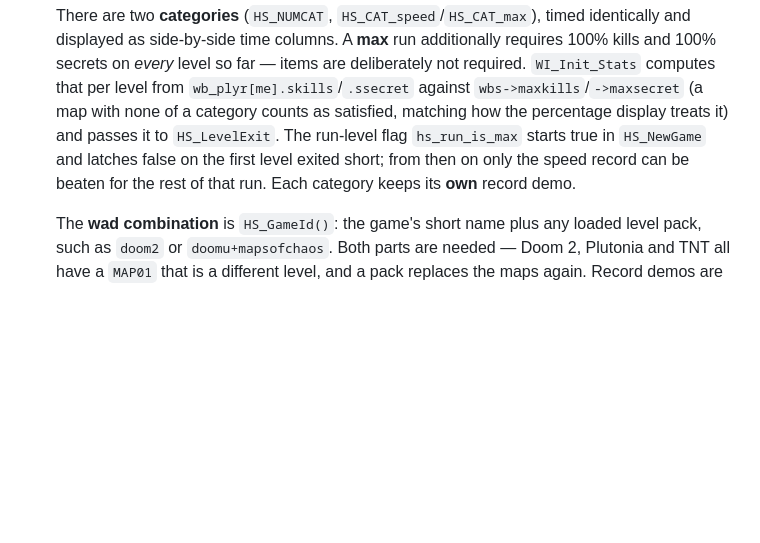
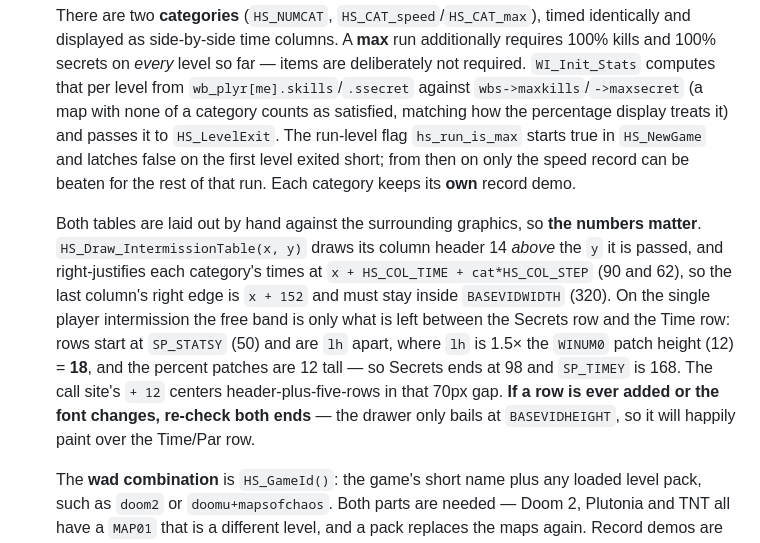
Before and after one commit to mridlen/DoomLegacyArcade, a Markdown page: CLAUDE.md, the part around the change. Rendered like a GitHub page; blank space fills up the shorter version.

Commit message:
Document the intermission high-score table layout constraints
Records the measured constants (lh=18 from WINUM0, Secrets ends at 98,
SP_TIMEY=168) and the header-drawn-14-above-y quirk, so the next change to
that table does not have to rediscover why the +12 is there.

Co-Authored-By: Claude Opus 5 <noreply@anthropic.com>
Claude-Session: https://claude.ai/code/session_018AKEuDc4pAbxYoKnHwfYo6

```diff
--- a/CLAUDE.md
+++ b/CLAUDE.md
@@ -217,6 +217,17 @@ silently made the flag do nothing at all.
   latches false on the first level exited short; from then on only the speed record can be beaten
   for the rest of that run. Each category keeps its **own** record demo.
 
+  Both tables are laid out by hand against the surrounding graphics, so **the numbers matter**.
+  `HS_Draw_IntermissionTable(x, y)` draws its column header 14 *above* the `y` it is passed, and
+  right-justifies each category's times at `x + HS_COL_TIME + cat*HS_COL_STEP` (90 and 62), so the
+  last column's right edge is `x + 152` and must stay inside `BASEVIDWIDTH` (320). On the single
+  player intermission the free band is only what is left between the Secrets row and the Time row:
+  rows start at `SP_STATSY` (50) and are `lh` apart, where `lh` is 1.5× the `WINUM0` patch height
+  (12) = **18**, and the percent patches are 12 tall — so Secrets ends at 98 and `SP_TIMEY` is 168.
+  The call site's `+ 12` centers header-plus-five-rows in that 70px gap. **If a row is ever added
+  or the font changes, re-check both ends** — the drawer only bails at `BASEVIDHEIGHT`, so it will
+  happily paint over the Time/Par row.
+
   The **wad combination** is `HS_GameId()`: the game's short name plus any loaded level pack, such
   as `doom2` or `doomu+mapsofchaos`. Both parts are needed — Doom 2, Plutonia and TNT all have a
   `MAP01` that is a different level, and a pack replaces the maps again. Record demos are named
```
